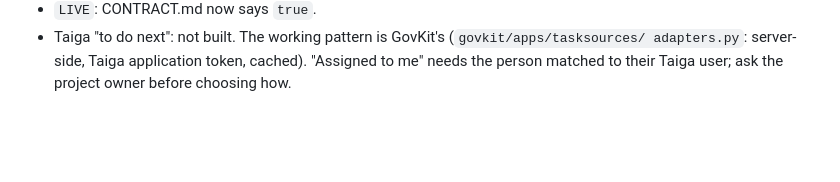
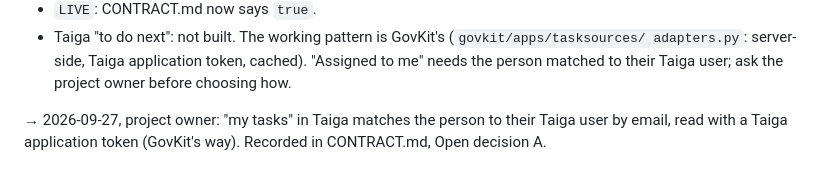
Before and after one commit to Cooperation-org/baobab, a Markdown page: SCRATCH.md, the part around the change. GitHub-like rendering; blank space fills up the shorter version.

```diff
--- a/SCRATCH.md
+++ b/SCRATCH.md
@@ -62,3 +62,6 @@ tasks.raisethevoices.org (public API answers; 9 public projects). Nothing built
 - Taiga "to do next": not built. The working pattern is GovKit's (`govkit/apps/tasksources/
   adapters.py`: server-side, Taiga application token, cached). "Assigned to me" needs the
   person matched to their Taiga user; ask the project owner before choosing how.
+
+→ 2026-09-27, project owner: "my tasks" in Taiga matches the person to their Taiga user by
+email, read with a Taiga application token (GovKit's way). Recorded in CONTRACT.md, Open decision A.
```
Also changed, not shown: CONTRACT.md (+3 -0 lines).
